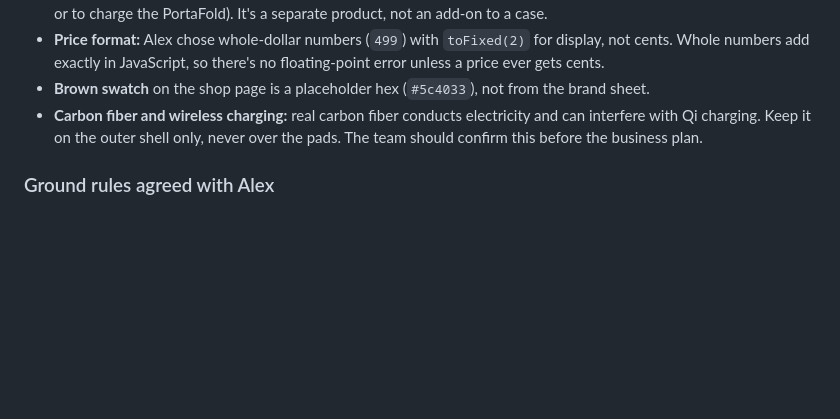
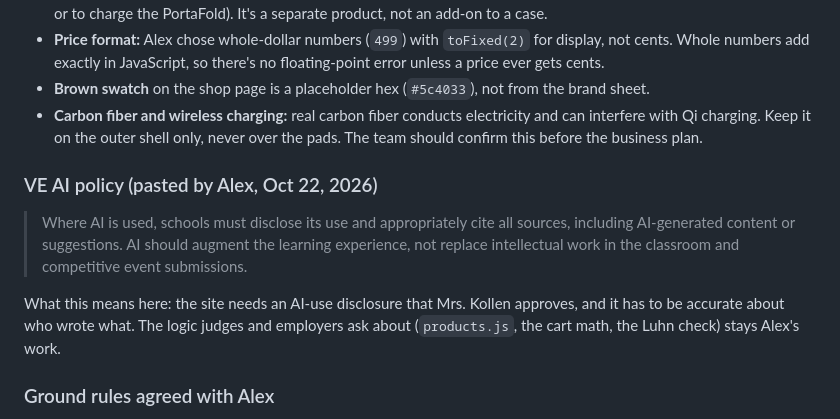
Before and after one commit to arowsom-oss/OTGTech, a Markdown page: CLAUDE.md, the part around the change. GitHub-like rendering; blank space fills up the shorter version.

Commit message:
Record VE AI-use policy in CLAUDE.md
Co-Authored-By: Claude Opus 5.5 <noreply@anthropic.com>
Claude-Session: https://claude.ai/code/session_01WZipvtnhGRXRmCZWDChTiZ

```diff
--- a/CLAUDE.md
+++ b/CLAUDE.md
@@ -271,6 +271,11 @@ This replaces the brief's "3 colorways x battery yes/no" product setup. Prices w
 - **Brown swatch** on the shop page is a placeholder hex (`#5c4033`), not from the brand sheet.
 - **Carbon fiber and wireless charging:** real carbon fiber conducts electricity and can interfere with Qi charging. Keep it on the outer shell only, never over the pads. The team should confirm this before the business plan.
 
+### VE AI policy (pasted by Alex, Oct 22, 2026)
+> Where AI is used, schools must disclose its use and appropriately cite all sources, including AI-generated content or suggestions. AI should augment the learning experience, not replace intellectual work in the classroom and competitive event submissions.
+
+What this means here: the site needs an AI-use disclosure that Mrs. Kollen approves, and it has to be accurate about who wrote what. The logic judges and employers ask about (`products.js`, the cart math, the Luhn check) stays Alex's work.
+
 ### Ground rules agreed with Alex
 - Clean, readable code. Never write it to look sloppy or "teenager-written." Authorship stays honest in the git history.
 - Alex writes the parts he'll be asked about: `js/products.js`, the Luhn check, and the cart's quantity and subtotal logic. Claude explains the approach, Alex writes it, Claude reviews it.
```
